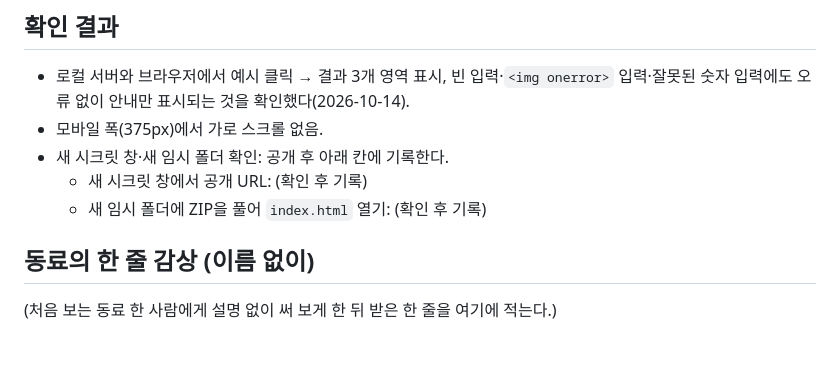
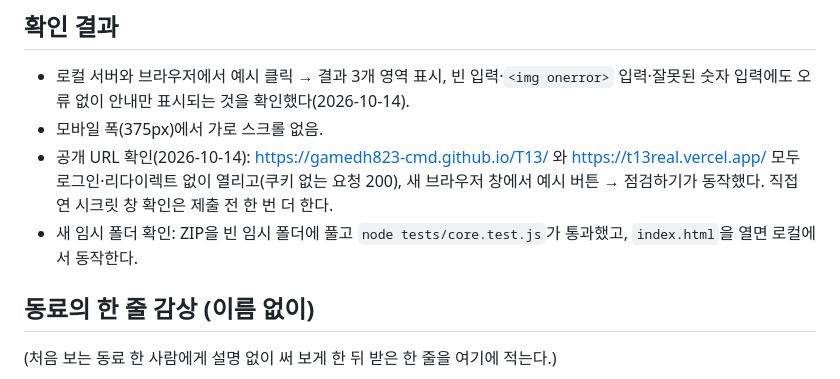
Before and after one commit to gamedh823-cmd/T13, a Markdown page: docs/제출문.md, the part around the change. Rendered like a GitHub page; blank space fills up the shorter version.

Commit message:
docs: 공개 URL 확인 결과 기록

```diff
--- a/docs/제출문.md
+++ b/docs/제출문.md
@@ -31,9 +31,8 @@ AI에게 질문을 쓰는 사람이 프롬프트를 붙여 넣으면, 이 앱이
 
 - 로컬 서버와 브라우저에서 예시 클릭 → 결과 3개 영역 표시, 빈 입력·`<img onerror>` 입력·잘못된 숫자 입력에도 오류 없이 안내만 표시되는 것을 확인했다(2026-10-14).
 - 모바일 폭(375px)에서 가로 스크롤 없음.
-- 새 시크릿 창·새 임시 폴더 확인: 공개 후 아래 칸에 기록한다.
-  - 새 시크릿 창에서 공개 URL: (확인 후 기록)
-  - 새 임시 폴더에 ZIP을 풀어 `index.html` 열기: (확인 후 기록)
+- 공개 URL 확인(2026-10-14): https://gamedh823-cmd.github.io/T13/ 와 https://t13real.vercel.app/ 모두 로그인·리다이렉트 없이 열리고(쿠키 없는 요청 200), 새 브라우저 창에서 예시 버튼 → 점검하기가 동작했다. 직접 연 시크릿 창 확인은 제출 전 한 번 더 한다.
+- 새 임시 폴더 확인: ZIP을 빈 임시 폴더에 풀고 `node tests/core.test.js`가 통과했고, `index.html`을 열면 로컬에서 동작한다.
 
 ## 동료의 한 줄 감상 (이름 없이)
 
```
